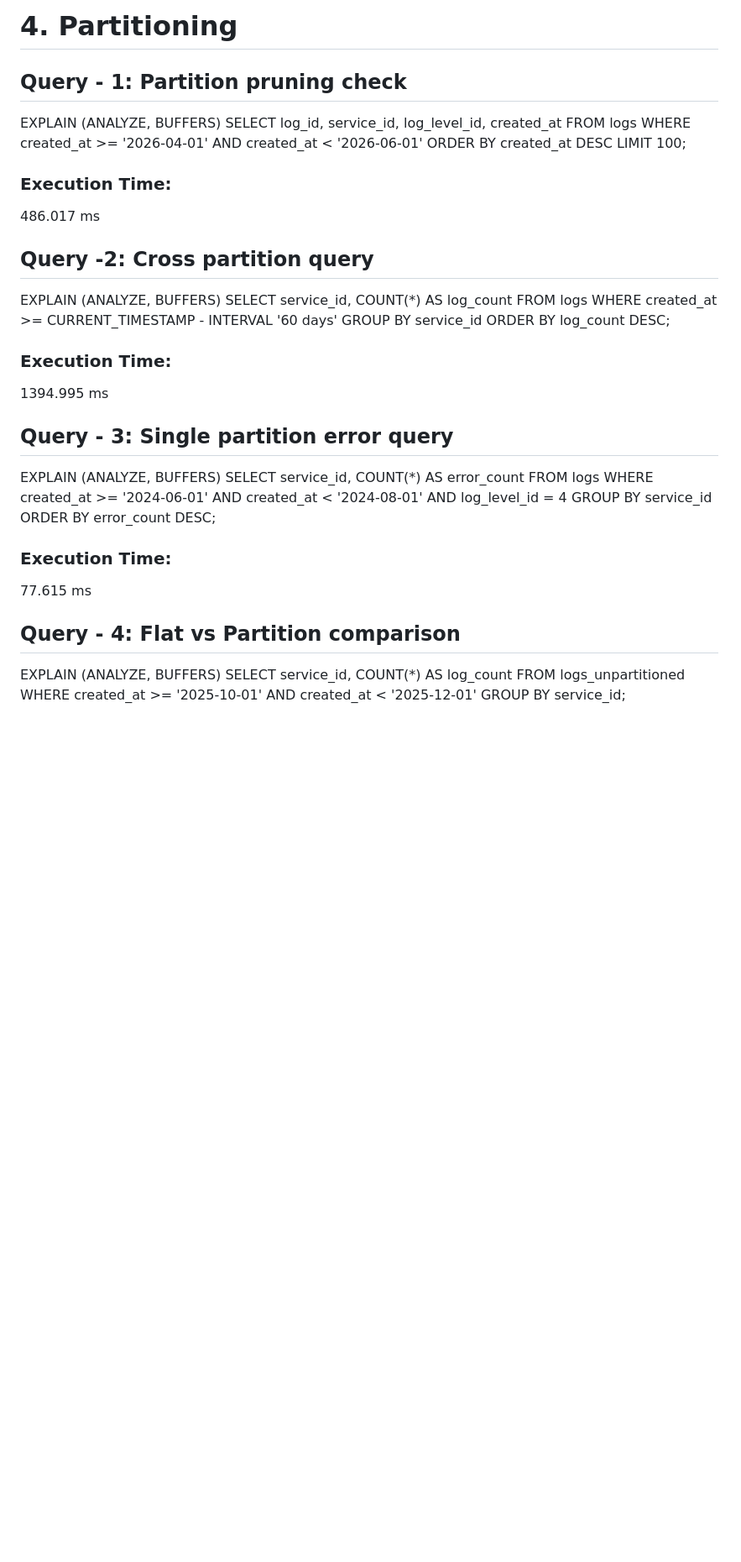
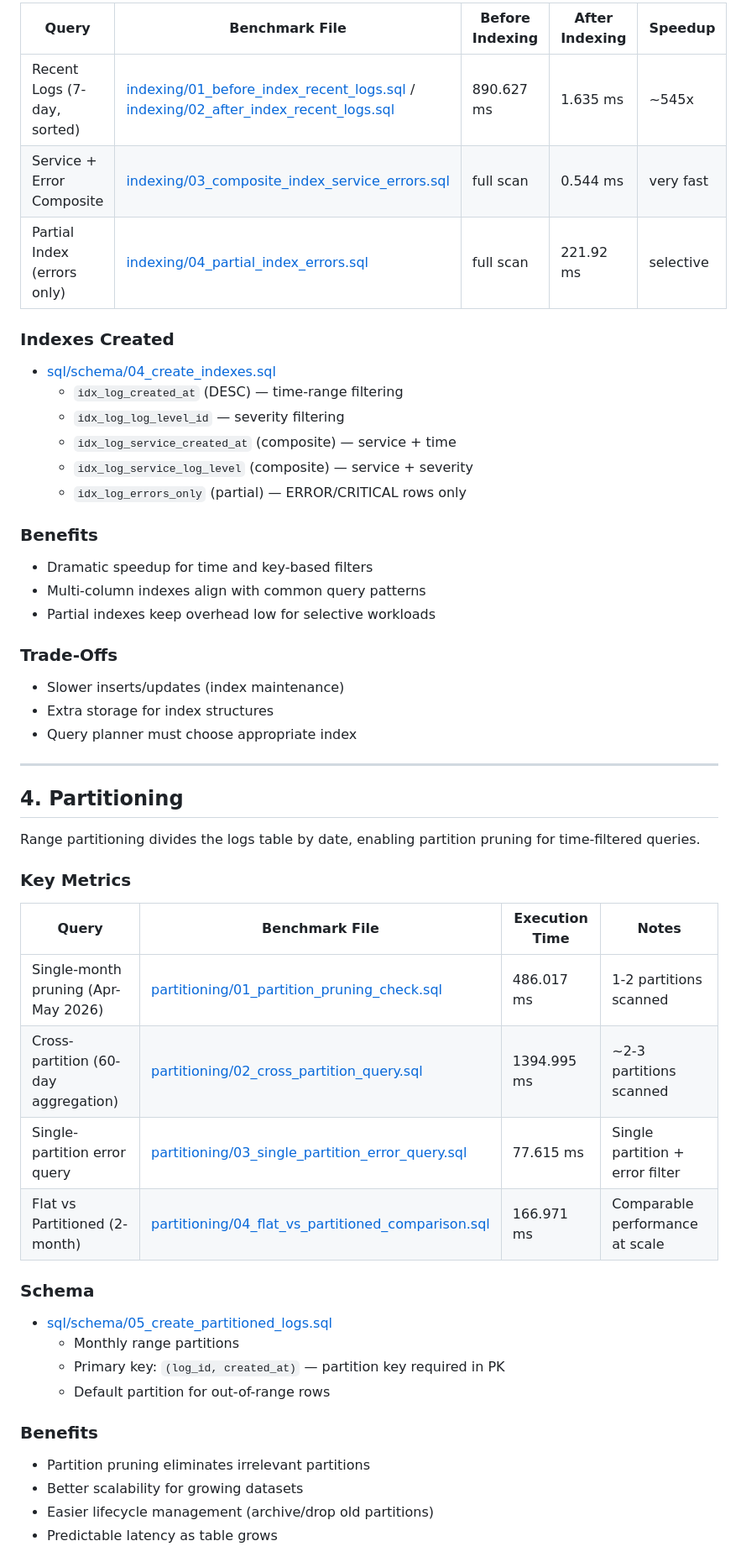
Before and after one commit to Hassan-Sajjad72/log-management-analytics-system, a Markdown page: sql/benchmarks/benchmark_summary.md, the part around one of its changes. Shown at 84% size. GitHub-like rendering; blank space fills up the shorter version.

```diff
--- a/sql/benchmarks/benchmark_summary.md
+++ b/sql/benchmarks/benchmark_summary.md
@@ -158,52 +92,54 @@ ORDER BY created_at DESC;
 
-# 4.  Partitioning
+| Query | Benchmark File | Before Indexing | After Indexing | Speedup |
+| --- | --- | --- | --- | --- |
+| Recent Logs (7-day, sorted) | [indexing/01_before_index_recent_logs.sql](indexing/01_before_index_recent_logs.sql) / [indexing/02_after_index_recent_logs.sql](indexing/02_after_index_recent_logs.sql) | 890.627 ms | 1.635 ms | ~545x |
+| Service + Error Composite | [indexing/03_composite_index_service_errors.sql](indexing/03_composite_index_service_errors.sql) | full scan | 0.544 ms | very fast |
+| Partial Index (errors only) | [indexing/04_partial_index_errors.sql](indexing/04_partial_index_errors.sql) | full scan | 221.92 ms | selective |
 
-## Query - 1: Partition pruning check
+### Indexes Created
 
-EXPLAIN (ANALYZE, BUFFERS)
-SELECT log_id, service_id, log_level_id, created_at
-FROM logs
-WHERE created_at >= '2026-04-01'
-  AND created_at < '2026-06-01'
-ORDER BY created_at DESC
-LIMIT 100;
+- [sql/schema/04_create_indexes.sql](../schema/04_create_indexes.sql)
+  - `idx_log_created_at` (DESC) — time-range filtering
+  - `idx_log_log_level_id` — severity filtering
+  - `idx_log_service_created_at` (composite) — service + time
+  - `idx_log_service_log_level` (composite) — service + severity
+  - `idx_log_errors_only` (partial) — ERROR/CRITICAL rows only
 
-### Execution Time:
-486.017 ms
+### Benefits
+- Dramatic speedup for time and key-based filters
+- Multi-column indexes align with common query patterns
+- Partial indexes keep overhead low for selective workloads
 
-## Query -2: Cross partition query
+### Trade-Offs
+- Slower inserts/updates (index maintenance)
+- Extra storage for index structures
+- Query planner must choose appropriate index
 
-EXPLAIN (ANALYZE, BUFFERS)
-SELECT service_id, COUNT(*) AS log_count
-FROM logs
-WHERE created_at >= CURRENT_TIMESTAMP - INTERVAL '60 days'
-GROUP BY service_id
-ORDER BY log_count DESC;
+---
 
-### Execution Time:
-1394.995 ms
+## 4. Partitioning
 
-## Query - 3: Single partition error query
+Range partitioning divides the logs table by date, enabling partition pruning for time-filtered queries.
 
-EXPLAIN (ANALYZE, BUFFERS)
-SELECT service_id, COUNT(*) AS error_count
-FROM logs
-WHERE created_at >= '2024-06-01'
-  AND created_at < '2024-08-01'
-  AND log_level_id = 4
-GROUP BY service_id
-ORDER BY error_count DESC;
+### Key Metrics
 
-### Execution Time:
-77.615 ms
+| Query | Benchmark File | Execution Time | Notes |
+| --- | --- | --- | --- |
+| Single-month pruning (Apr-May 2026) | [partitioning/01_partition_pruning_check.sql](partitioning/01_partition_pruning_check.sql) | 486.017 ms | 1-2 partitions scanned |
+| Cross-partition (60-day aggregation) | [partitioning/02_cross_partition_query.sql](partitioning/02_cross_partition_query.sql) | 1394.995 ms | ~2-3 partitions scanned |
+| Single-partition error query | [partitioning/03_single_partition_error_query.sql](partitioning/03_single_partition_error_query.sql) | 77.615 ms | Single partition + error filter |
+| Flat vs Partitioned (2-month) | [partitioning/04_flat_vs_partitioned_comparison.sql](partitioning/04_flat_vs_partitioned_comparison.sql) | 166.971 ms | Comparable performance at scale |
 
+### Schema
 
-## Query - 4: Flat vs Partition comparison
+- [sql/schema/05_create_partitioned_logs.sql](../schema/05_create_partitioned_logs.sql)
+  - Monthly range partitions
+  - Primary key: `(log_id, created_at)` — partition key required in PK
+  - Default partition for out-of-range rows
 
-EXPLAIN (ANALYZE, BUFFERS)
-SELECT service_id, COUNT(*) AS log_count
-FROM logs_unpartitioned
-WHERE created_at >= '2025-10-01'
-  AND created_at < '2025-12-01'
-GROUP BY service_id;
+### Benefits
+- Partition pruning eliminates irrelevant partitions
+- Better scalability for growing datasets
+- Easier lifecycle management (archive/drop old partitions)
+- Predictable latency as table grows
 
```
Also changed, not shown: other parts of sql/benchmarks/benchmark_summary.md (+119 -132 lines).
